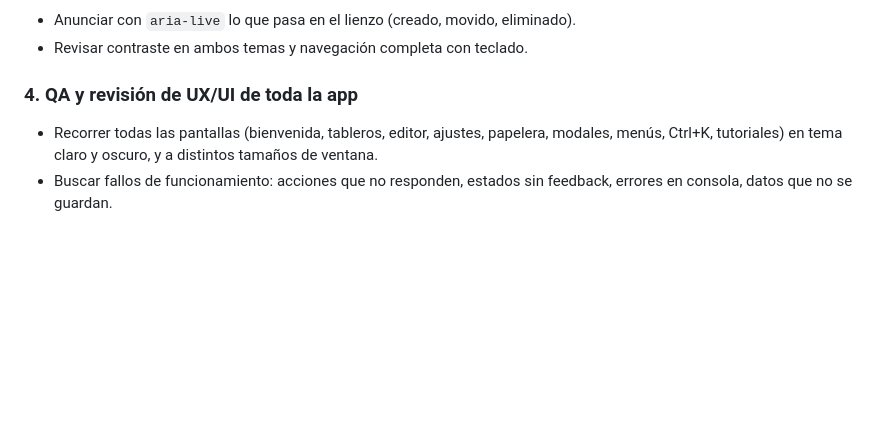
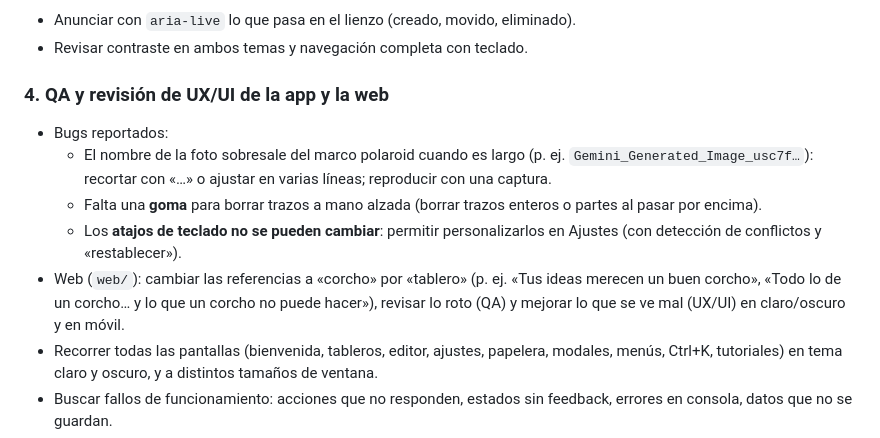
Before and after one commit to MaxLezano/Chinchero, a Markdown page: ROADMAP.md, the part around the change. Rendered like a GitHub page; blank space fills up the shorter version.

Commit message:
docs: ampliar la tarea de QA con bugs reportados y revisión de la web

```diff
--- a/ROADMAP.md
+++ b/ROADMAP.md
@@ -34,7 +34,12 @@ Lista de tareas para avanzar de a una. Cada tarea se hace en una sesión de chat
 - Anunciar con `aria-live` lo que pasa en el lienzo (creado, movido, eliminado).
 - Revisar contraste en ambos temas y navegación completa con teclado.
 
-### 4. QA y revisión de UX/UI de toda la app
+### 4. QA y revisión de UX/UI de la app y la web
+- Bugs reportados:
+  - El nombre de la foto sobresale del marco polaroid cuando es largo (p. ej. `Gemini_Generated_Image_usc7f…`): recortar con «…» o ajustar en varias líneas; reproducir con una captura.
+  - Falta una **goma** para borrar trazos a mano alzada (borrar trazos enteros o partes al pasar por encima).
+  - Los **atajos de teclado no se pueden cambiar**: permitir personalizarlos en Ajustes (con detección de conflictos y «restablecer»).
+- Web (`web/`): cambiar las referencias a «corcho» por «tablero» (p. ej. «Tus ideas merecen un buen corcho», «Todo lo de un corcho… y lo que un corcho no puede hacer»), revisar lo roto (QA) y mejorar lo que se ve mal (UX/UI) en claro/oscuro y en móvil.
 - Recorrer todas las pantallas (bienvenida, tableros, editor, ajustes, papelera, modales, menús, Ctrl+K, tutoriales) en tema claro y oscuro, y a distintos tamaños de ventana.
 - Buscar fallos de funcionamiento: acciones que no responden, estados sin feedback, errores en consola, datos que no se guardan.
 - Buscar errores visuales: alineaciones, espaciados irregulares, textos cortados o desbordados, iconos desalineados.
```
